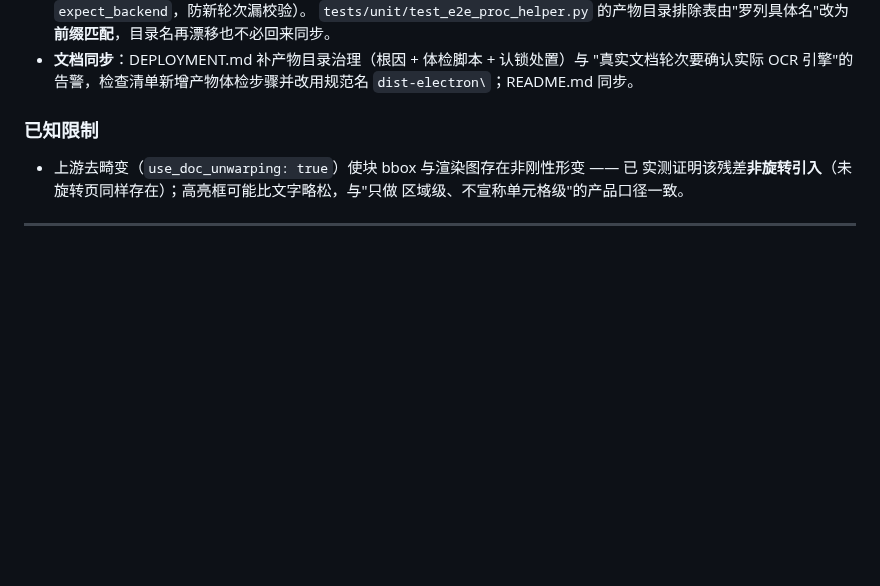
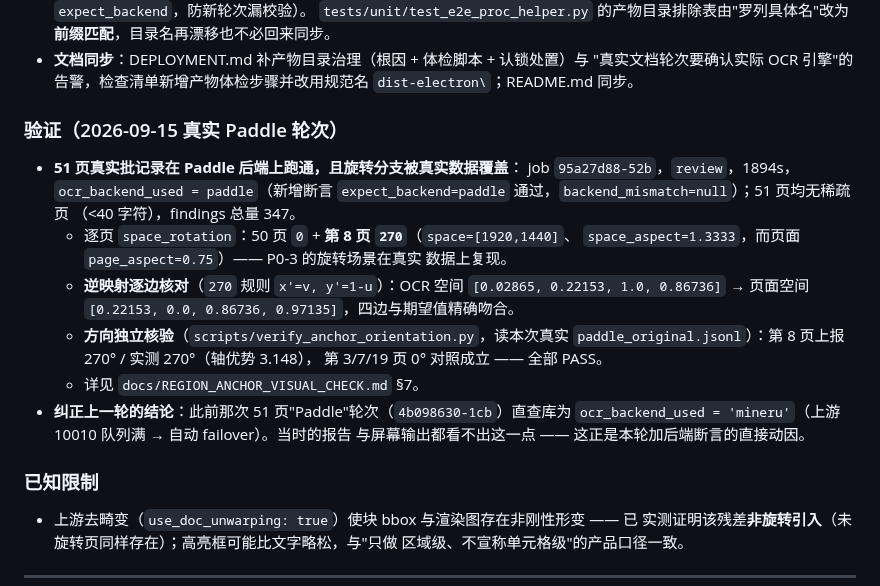
Before and after one commit to haowuxiwang/BatchSentry, a Markdown page: CHANGELOG.md, the part around the change. Drawn GitHub-style; blank space fills up the shorter version.

```diff
--- a/CHANGELOG.md
+++ b/CHANGELOG.md
@@ -103,6 +103,26 @@
 - **文档同步**：DEPLOYMENT.md 补产物目录治理（根因 + 体检脚本 + 认锁处置）与
   "真实文档轮次要确认实际 OCR 引擎"的告警，检查清单新增产物体检步骤并改用规范名
   `dist-electron\`；README.md 同步。
+
+### 验证（2026-09-15 真实 Paddle 轮次）
+
+- **51 页真实批记录在 Paddle 后端上跑通，且旋转分支被真实数据覆盖**：
+  job `95a27d88-52b`，`review`，1894s，`ocr_backend_used = paddle`（新增断言
+  `expect_backend=paddle` 通过，`backend_mismatch=null`）；51 页均无稀疏页
+  （<40 字符），findings 总量 347。
+  - 逐页 `space_rotation`：50 页 `0` + **第 8 页 `270`**（`space=[1920,1440]`、
+    `space_aspect=1.3333`，而页面 `page_aspect=0.75`）—— P0-3 的旋转场景在真实
+    数据上复现。
+  - **逆映射逐边核对**（`270` 规则 `x'=v, y'=1-u`）：OCR 空间
+    `[0.02865, 0.22153, 1.0, 0.86736]` → 页面空间
+    `[0.22153, 0.0, 0.86736, 0.97135]`，四边与期望值精确吻合。
+  - **方向独立核验**（`scripts/verify_anchor_orientation.py`，读本次真实
+    `paddle_original.jsonl`）：第 8 页上报 270° / 实测 270°（轴优势 3.148），
+    第 3/7/19 页 0° 对照成立 —— 全部 PASS。
+  - 详见 `docs/REGION_ANCHOR_VISUAL_CHECK.md` §7。
+- **纠正上一轮的结论**：此前那次 51 页"Paddle"轮次（`4b098630-1cb`）直查库为
+  `ocr_backend_used = 'mineru'`（上游 10010 队列满 → 自动 failover）。当时的报告
+  与屏幕输出都看不出这一点 —— 这正是本轮加后端断言的直接动因。
 
 ### 已知限制
 
```
Also changed, not shown: docs/REGION_ANCHOR_VISUAL_CHECK.md (+50 -0 lines).
